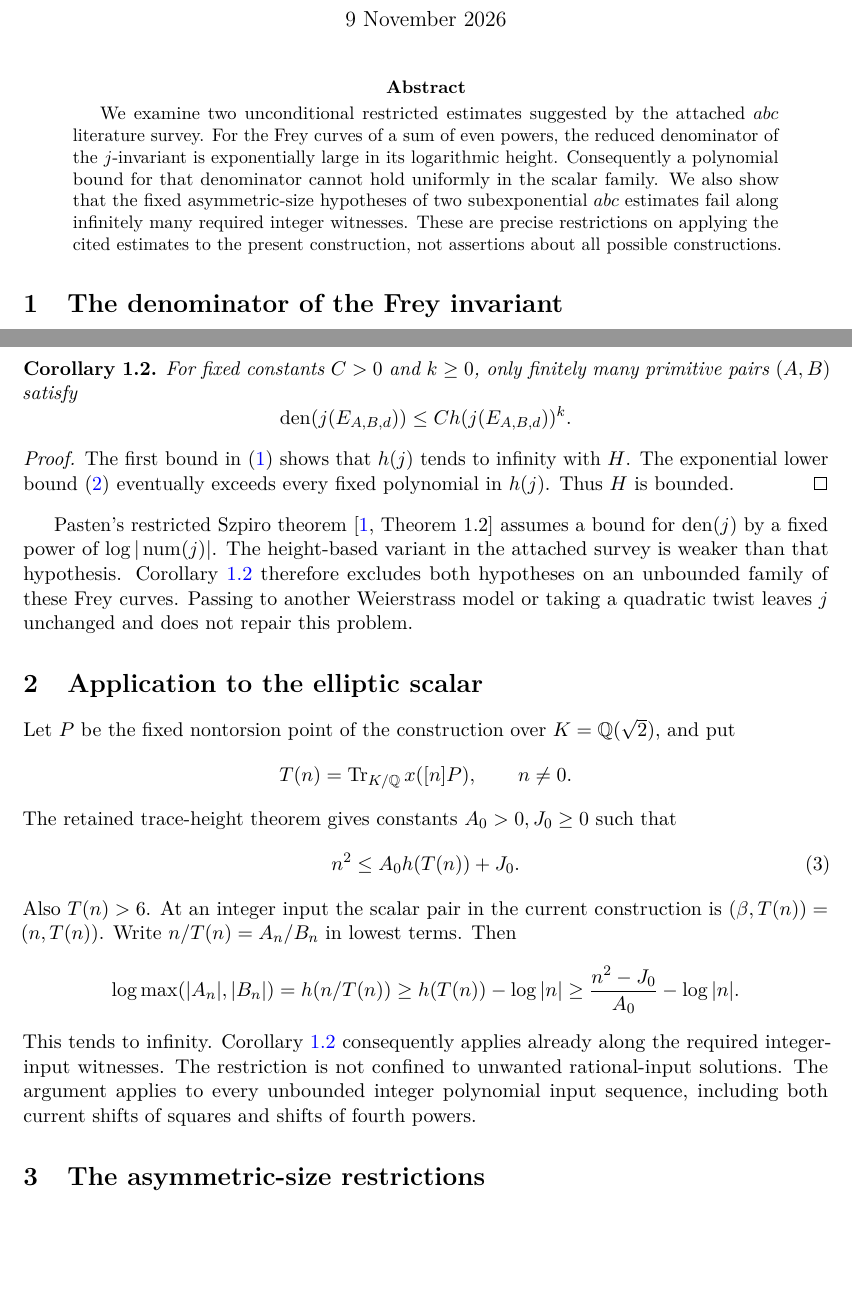
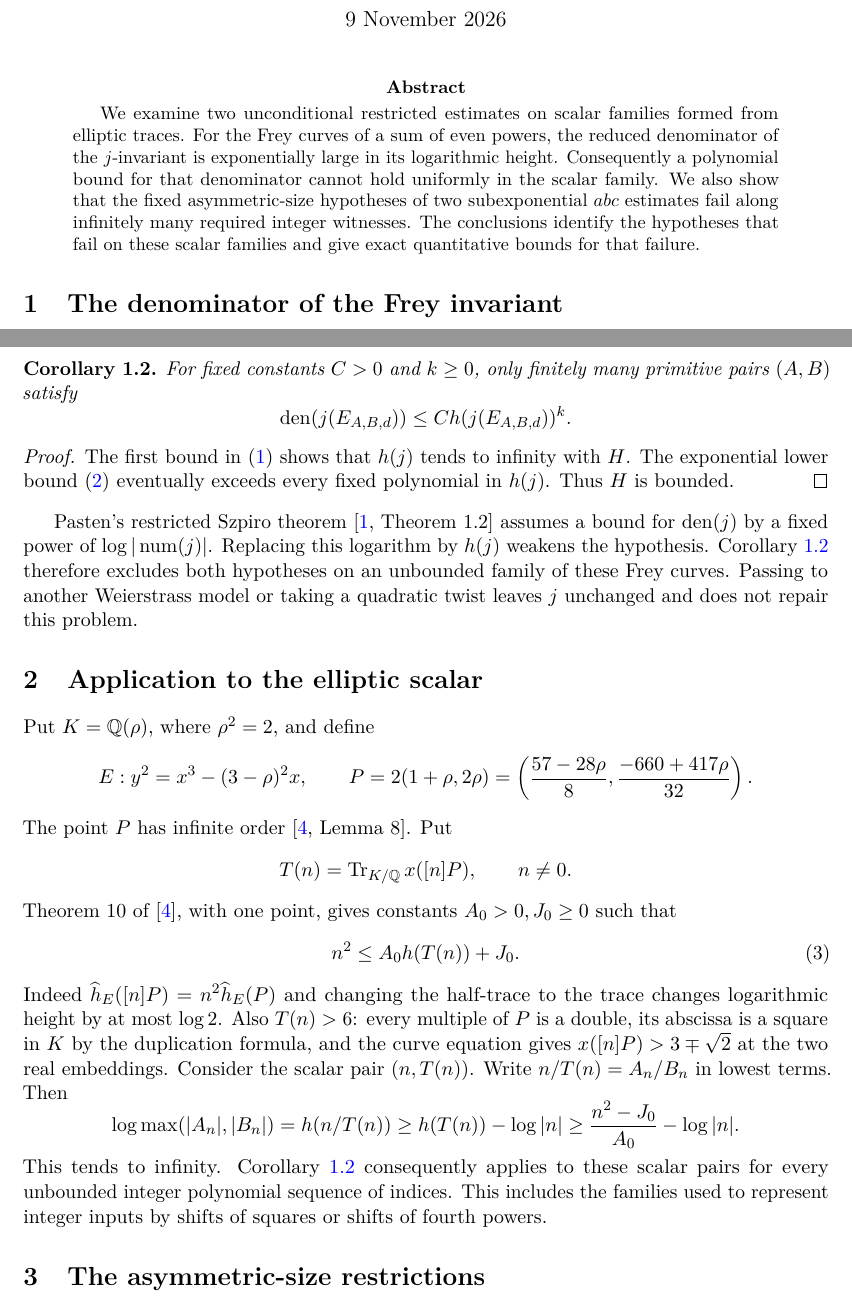
Before and after one commit to JoseBrox/diophantine-z-q_improvements, a LaTeX paper (research/checkpoints/2026-11-09/v17/new_few_variable_research/restricted_abc_inputs_20261109.tex): two parts of pages 1 and 2 of 4, joined at a grey line, cut so that both start at the same text, the shorter picture padded with empty space. Compiled offline with pdfLaTeX.

Commit message:
Record deeper modular-height source audit and withhold unverified stronger exponents

```diff
--- a/research/checkpoints/2026-11-09/v17/new_few_variable_research/restricted_abc_inputs_20261109.tex
+++ b/research/checkpoints/2026-11-09/v17/new_few_variable_research/restricted_abc_inputs_20261109.tex
@@ -10,19 +10,20 @@
 \newcommand{\Q}{\mathbb Q}\newcommand{\Z}{\mathbb Z}
 \DeclareMathOperator{\den}{den}
 \DeclareMathOperator{\Tr}{Tr}
+\setlength{\emergencystretch}{2em}
 \title{Restricted $abc$ hypotheses on the scalar families}
 \author{}\date{9 November 2026}
 \begin{document}\maketitle
 \begin{abstract}
-We examine two unconditional restricted estimates suggested by the
-attached $abc$ literature survey. For the Frey curves of a sum of even
+We examine two unconditional restricted estimates on scalar families
+formed from elliptic traces. For the Frey curves of a sum of even
 powers, the reduced denominator of the $j$-invariant is exponentially
 large in its logarithmic height. Consequently a polynomial bound for
 that denominator cannot hold uniformly in the scalar family. We also
 show that the fixed asymmetric-size hypotheses of two subexponential
 $abc$ estimates fail along infinitely many required integer witnesses.
-These are precise restrictions on applying the cited estimates to the
-present construction, not assertions about all possible constructions.
+The conclusions identify the hypotheses that fail on these scalar
+families and give exact quantitative bounds for that failure.
 \end{abstract}
 
 \section{The denominator of the Frey invariant}
@@ -95,26 +96,35 @@ in $h(j)$. Thus $H$ is bounded.
 
 Pasten's restricted Szpiro theorem~\cite[Theorem 1.2]{PastenSmall}
 assumes a bound for $\den(j)$ by a fixed power of
-$\log|\operatorname{num}(j)|$. The height-based variant in the attached
-survey is weaker than that hypothesis. Corollary~\ref{cor:finite}
+$\log|\operatorname{num}(j)|$. Replacing this logarithm by $h(j)$
+weakens the hypothesis. Corollary~\ref{cor:finite}
 therefore excludes both hypotheses on an unbounded family of these
 Frey curves. Passing to another Weierstrass model or taking a quadratic
 twist leaves $j$ unchanged and does not repair this problem.
 
 \section{Application to the elliptic scalar}
 
-Let $P$ be the fixed nontorsion point of the construction over
-$K=\Q(\sqrt2)$, and put
+Put $K=\Q(\rho)$, where $\rho^2=2$, and define
+\[
+ E:y^2=x^3-(3-\rho)^2x,\qquad
+ P=2(1+\rho,2\rho)
+   =\left(\frac{57-28\rho}{8},\frac{-660+417\rho}{32}\right).
+\]
+The point $P$ has infinite order~\cite[Lemma 8]{Trace}. Put
 \[
              T(n)=\Tr_{K/\Q}x([n]P),\qquad n\ne0.
 \]
-The retained trace-height theorem gives constants $A_0>0,J_0\ge0$
+Theorem~10 of~\cite{Trace}, with one point, gives constants $A_0>0,J_0\ge0$
 such that
 \begin{equation}\label{eq:trace}
                      n^2\le A_0h(T(n))+J_0.
 \end{equation}
-Also $T(n)>6$. At an integer input the scalar pair in the current
-construction is $(\beta,T(n))=(n,T(n))$. Write
+Indeed $\widehat h_E([n]P)=n^2\widehat h_E(P)$ and changing the
+half-trace to the trace changes logarithmic height by at most $\log2$.
+Also $T(n)>6$: every multiple of $P$ is a double, its abscissa is a
+square in $K$ by the duplication formula, and the curve equation
+gives $x([n]P)>3\mp\sqrt2$ at the two real embeddings.
+Consider the scalar pair $(n,T(n))$. Write
 $n/T(n)=A_n/B_n$ in lowest terms. Then
 \[
  \log\max(|A_n|,|B_n|)=h(n/T(n))
@@ -122,11 +132,9 @@ $n/T(n)=A_n/B_n$ in lowest terms. Then
  \ge\frac{n^2-J_0}{A_0}-\log|n|.
 \]
 This tends to infinity. Corollary~\ref{cor:finite} consequently
-applies already along the required integer-input witnesses. The
-restriction is not confined to unwanted rational-input solutions.
-The argument applies to every unbounded integer polynomial input
-sequence, including both current shifts of squares and shifts of
-fourth powers.
+applies to these scalar pairs for every unbounded integer polynomial
+sequence of indices. This includes the families used to represent
+integer inputs by shifts of squares or shifts of fourth powers.
 
 \section{The asymmetric-size restrictions}
 
```
Also changed, not shown: research/checkpoints/2026-11-09/v17/contact_height_audit_status_v17.md (added, +9 -0 lines), research/checkpoints/2026-11-09/v17/new_few_variable_research/restricted_abc_inputs_20261109.tex (38 more changed lines).
